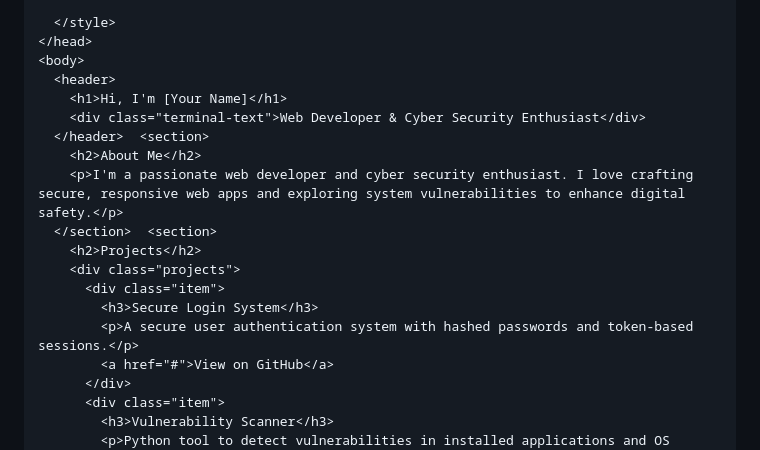
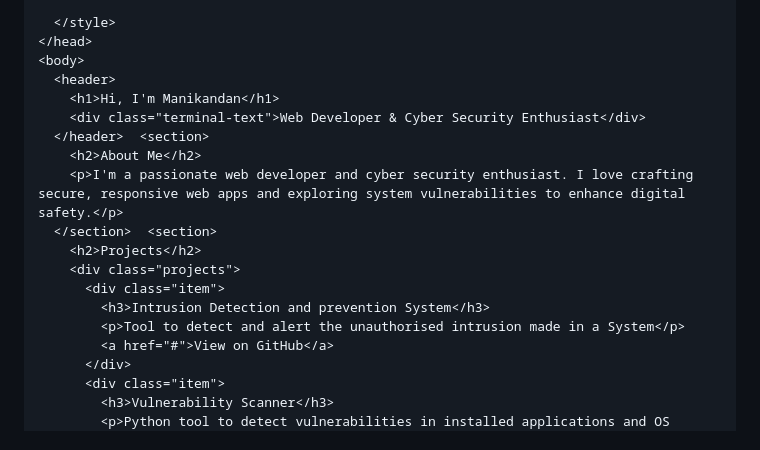
Before and after one commit to Manikandan007-53/Manikandan007-53.github.io, a Markdown page: README.md, the part around the change. Drawn GitHub-style.

```diff
--- a/README.md
+++ b/README.md
@@ -90,7 +90,7 @@ footer {
 </head>
 <body>
   <header>
-    <h1>Hi, I'm [Your Name]</h1>
+    <h1>Hi, I'm Manikandan</h1>
     <div class="terminal-text">Web Developer & Cyber Security Enthusiast</div>
   </header>  <section>
     <h2>About Me</h2>
@@ -99,8 +99,8 @@ footer {
     <h2>Projects</h2>
     <div class="projects">
       <div class="item">
-        <h3>Secure Login System</h3>
-        <p>A secure user authentication system with hashed passwords and token-based sessions.</p>
+        <h3>Intrusion Detection and prevention System</h3>
+        <p>Tool to detect and alert the unauthorised intrusion made in a System</p>
         <a href="#">View on GitHub</a>
       </div>
       <div class="item">
```
